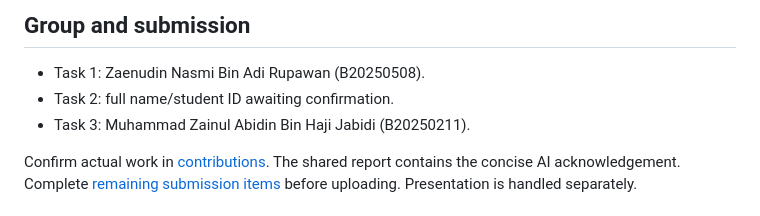
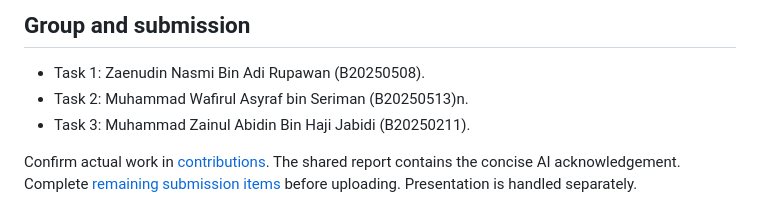
Before and after one commit to Wafflefirul25/levelup-cafe, a Markdown page: README.md, the part around the change. GitHub-like rendering.

```diff
--- a/README.md
+++ b/README.md
@@ -38,7 +38,7 @@ See [test results](readMe/04-TEST-CHECKLIST.md), [Task 2 details](readMe/07-TASK
 ## Group and submission
 
 - Task 1: Zaenudin Nasmi Bin Adi Rupawan (B20250508).
-- Task 2: full name/student ID awaiting confirmation.
+- Task 2: Muhammad Wafirul Asyraf bin Seriman (B20250513)n.
 - Task 3: Muhammad Zainul Abidin Bin Haji Jabidi (B20250211).
 
 Confirm actual work in [contributions](readMe/05-CONTRIBUTIONS.md). The shared report contains the concise AI acknowledgement. Complete [remaining submission items](readMe/09-FINAL-SUBMISSION.md) before uploading. Presentation is handled separately.
```
